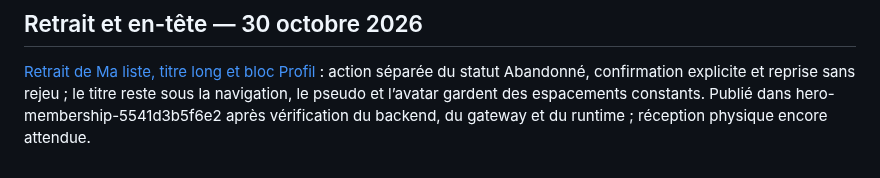
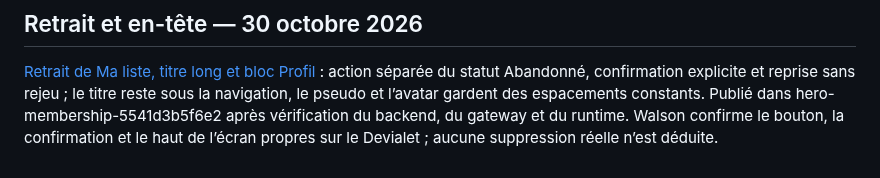
Before and after one commit to Walson-A/Trano, a Markdown page: docs/atlas-tv-direction.md, the part around the change. Rendered like a GitHub page.

```diff
--- a/docs/atlas-tv-direction.md
+++ b/docs/atlas-tv-direction.md
@@ -304,4 +304,5 @@ secondaire ; la carte future garde la date et sa garde de lecture.
 action séparée du statut Abandonné, confirmation explicite et reprise sans rejeu ;
 le titre reste sous la navigation, le pseudo et l’avatar gardent des espacements
 constants. Publié dans hero-membership-5541d3b5f6e2 après vérification du backend,
-du gateway et du runtime ; réception physique encore attendue.
+du gateway et du runtime. Walson confirme le bouton, la confirmation et le haut
+de l’écran propres sur le Devialet ; aucune suppression réelle n’est déduite.
```
Also changed, not shown: docs/research/2026-10-30-atlas-tv-removal-header.md (+6 -3 lines).
